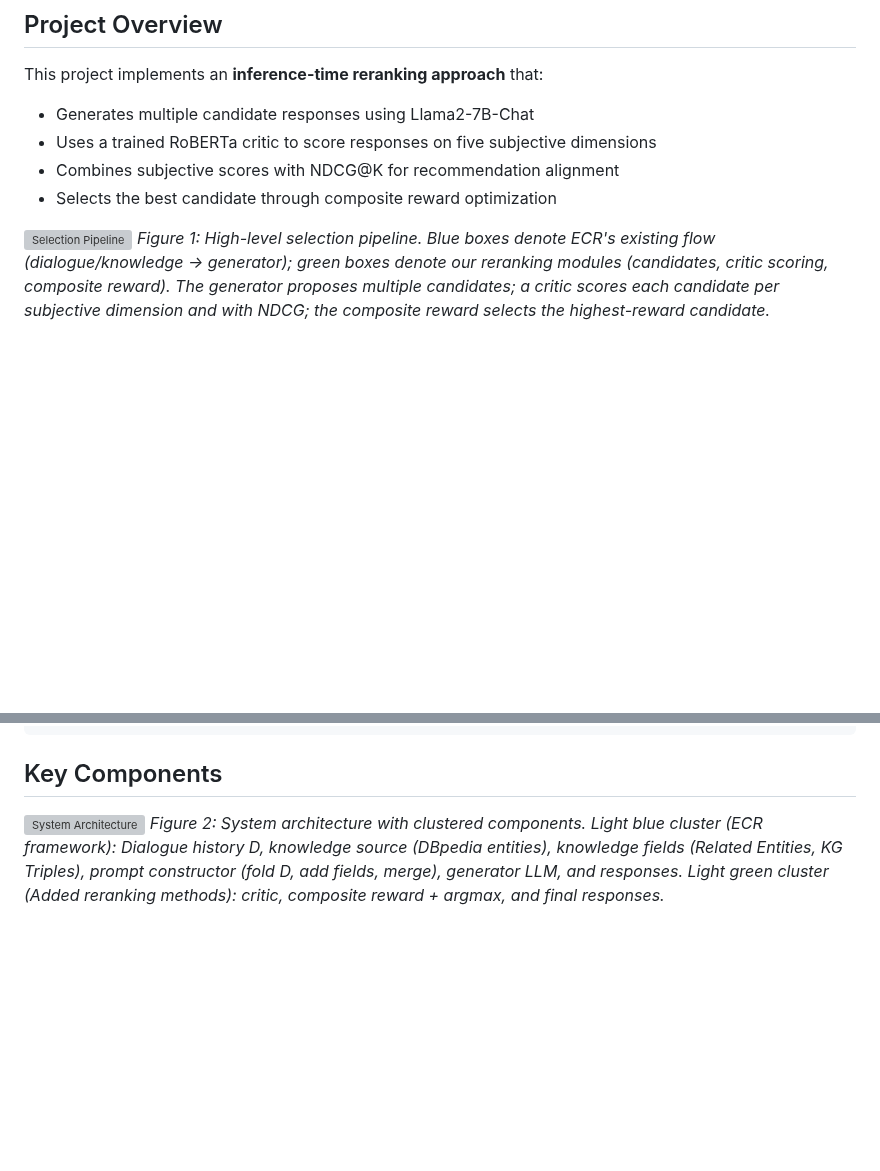
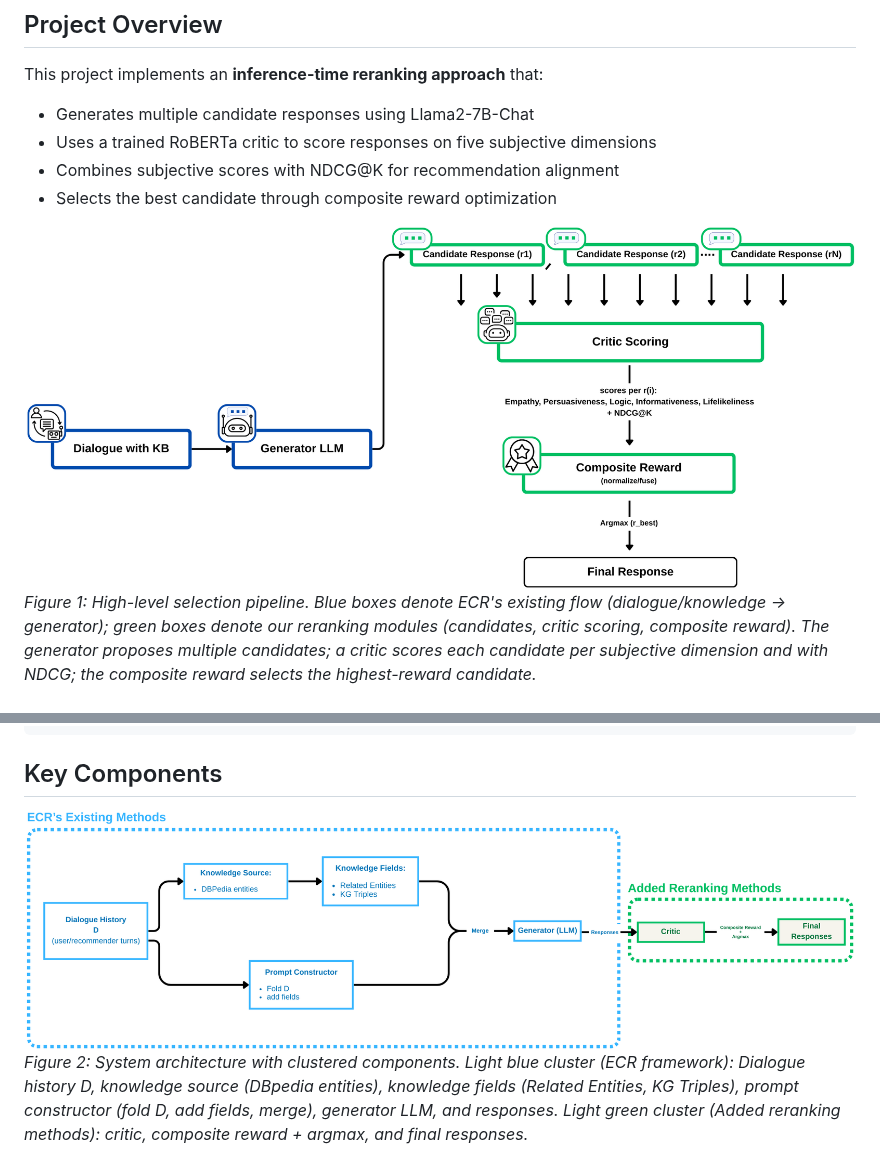
Before and after one commit to barbarosisik/ECR-RR, a Markdown page: docs/README.md, 2 parts joined by grey strips. Drawn GitHub-style; blank space fills up the shorter version; grey boxes are pictures that could not be loaded.

```diff
--- a/docs/README.md
+++ b/docs/README.md
@@ -10,7 +10,7 @@ This project implements an **inference-time reranking approach** that:
 - Combines subjective scores with NDCG@K for recommendation alignment
 - Selects the best candidate through composite reward optimization
 
-![Selection Pipeline](docs/images/selection_pipeline.png)
+![Selection Pipeline](images/selection_pipeline.png)
 *Figure 1: High-level selection pipeline. Blue boxes denote ECR's existing flow (dialogue/knowledge → generator); green boxes denote our reranking modules (candidates, critic scoring, composite reward). The generator proposes multiple candidates; a critic scores each candidate per subjective dimension and with NDCG; the composite reward selects the highest-reward candidate.*
 
 
@@ -203,7 +203,7 @@ python evaluation/evaluate_ecr_comprehensive.py \
 
 ## Key Components
 
-![System Architecture](docs/images/system_architecture.png)
+![System Architecture](images/system_architecture.png)
 *Figure 2: System architecture with clustered components. Light blue cluster (ECR framework): Dialogue history D, knowledge source (DBpedia entities), knowledge fields (Related Entities, KG Triples), prompt constructor (fold D, add fields, merge), generator LLM, and responses. Light green cluster (Added reranking methods): critic, composite reward + argmax, and final responses.*
 
 ### Inference-Time Reranking System
```
